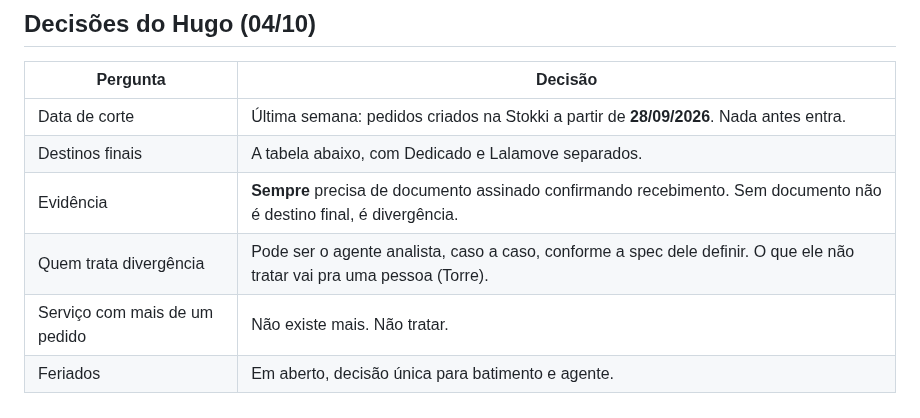
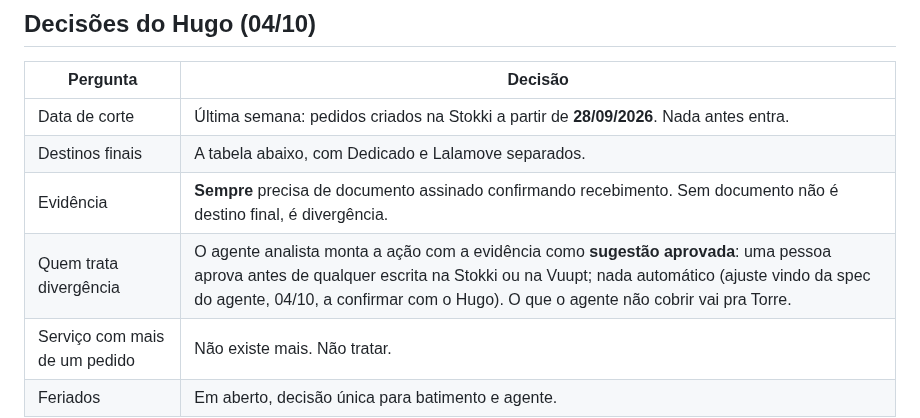
Before and after one commit to hmacol/stokki-eventos-agent, a Markdown page: DOC_EXECUCAO_CLAUDE_BATIMENTO_PEDIDOS.md, the part around the change. Drawn GitHub-style.

Commit message:
Batimento: divergencia vira sugestao aprovada (ajuste da spec do agente analista)
Co-Authored-By: Claude Fable 5.1 <noreply@anthropic.com>
Claude-Session: https://claude.ai/code/session_01UqJUXvrMz3H9hxYn2WrUdc

```diff
--- a/DOC_EXECUCAO_CLAUDE_BATIMENTO_PEDIDOS.md
+++ b/DOC_EXECUCAO_CLAUDE_BATIMENTO_PEDIDOS.md
@@ -54,7 +54,7 @@ Uma lista de problemas não garante nada; a equação garante.
 | Data de corte | Última semana: pedidos criados na Stokki a partir de **28/09/2026**. Nada antes entra. |
 | Destinos finais | A tabela abaixo, com Dedicado e Lalamove separados. |
 | Evidência | **Sempre** precisa de documento assinado confirmando recebimento. Sem documento não é destino final, é divergência. |
-| Quem trata divergência | Pode ser o agente analista, caso a caso, conforme a spec dele definir. O que ele não tratar vai pra uma pessoa (Torre). |
+| Quem trata divergência | O agente analista monta a ação com a evidência como **sugestão aprovada**: uma pessoa aprova antes de qualquer escrita na Stokki ou na Vuupt; nada automático (ajuste vindo da spec do agente, 04/10, a confirmar com o Hugo). O que o agente não cobrir vai pra Torre. |
 | Serviço com mais de um pedido | Não existe mais. Não tratar. |
 | Feriados | Em aberto, decisão única para batimento e agente. |
 
```
